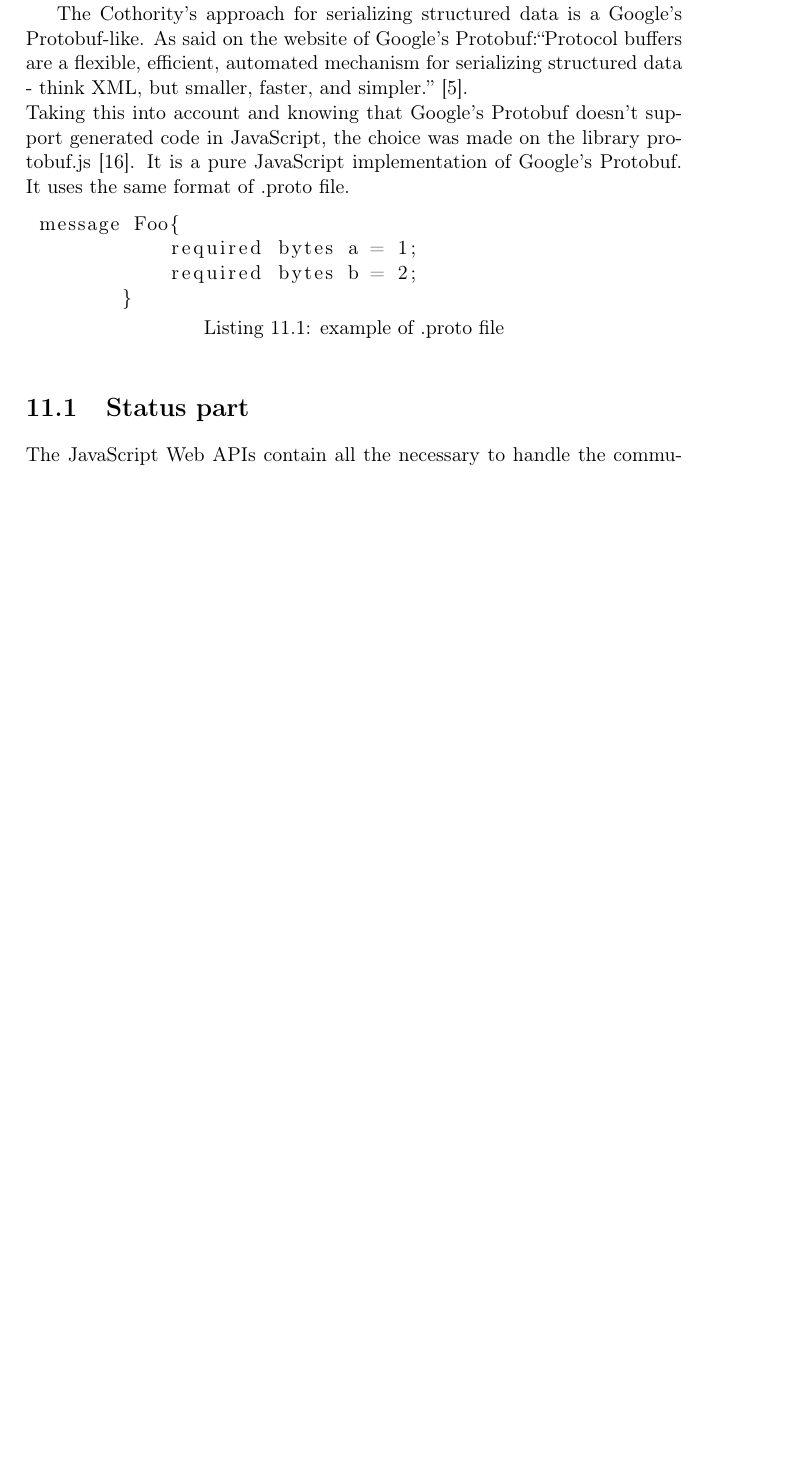
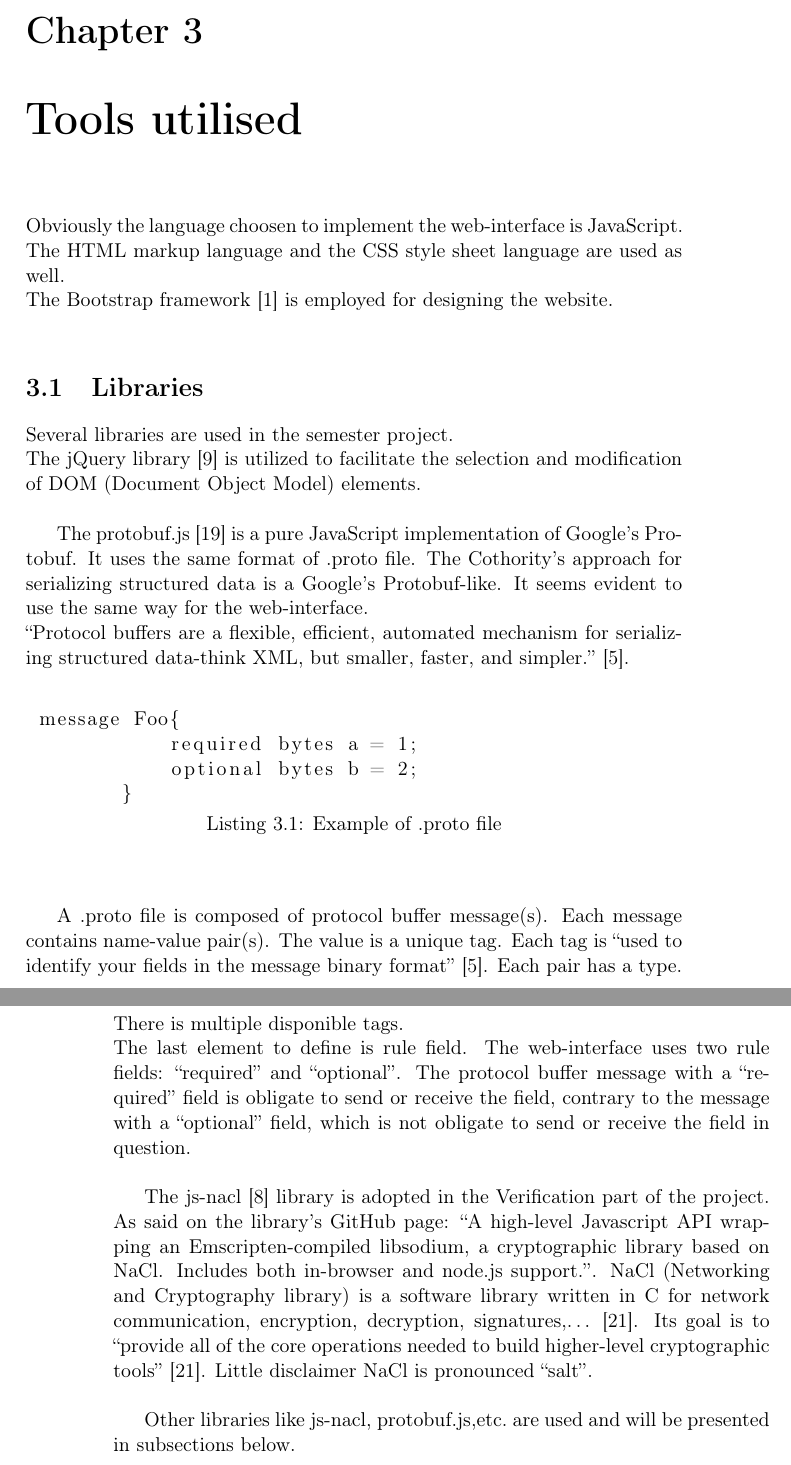
Before and after one commit to bnanchen/webcothority_report, a LaTeX thesis (report.tex): part of page 23 of 35 before the commit and two parts of pages 5 and 6 of 25 after it, the two joined at a grey line, cut at the place of the change, the shorter picture padded with empty space. Compiled offline with pdfLaTeX.

Commit message:
Day Seven

```diff
--- a/report.tex
+++ b/report.tex
@@ -1,4 +1,4 @@
-\documentclass[11pt, a4paper, twoside, openright]{book} %draft
+\documentclass[11pt, a4paper, twoside, openright, openany]{book} %draft
 
 \usepackage{graphicx,color}
 \usepackage{amssymb, amsmath, array}
@@ -34,0 +55,47 @@ TODO:presentation of the report!!!!!!!!!!!!!!!!!!!!!!!!!!!!!!!!!
+\chapter{Tools utilised}
+Obviously the language choosen to implement the web-interface is JavaScript.
+The HTML markup language and the CSS style sheet language are used as well.
+\newline
+The Bootstrap framework~\cite{bootstrap} is employed for designing the website.\\
+
+\section{Libraries}
+Several libraries are used in the semester project.
+\newline
+The jQuery library~\cite{query} is utilized to
+facilitate the selection and modification of DOM (Document Object Model) elements.\\
+
+The protobuf.js~\cite{protobufjs} is a pure JavaScript implementation of Google's Protobuf.
+It uses the same format of .proto file.
+The Cothority's approach for serializing structured data is a Google's Protobuf-like.
+It seems evident to use the same way for the web-interface.
+\newline
+\say{Protocol buffers are a flexible, efficient, automated mechanism for
+serializing structured data-think XML, but smaller, faster, and simpler.}~\cite{protobufDefi}.\\
+
+\begin{lstlisting}[caption={Example of .proto file}, captionpos=b]
+ message Foo{
+            required bytes a = 1;
+            optional bytes b = 2;
+        }
+\end{lstlisting}
+\leavevmode \\
+
+A .proto file is composed of protocol buffer message(s). Each message contains name-value pair(s).
+The value is a unique tag. Each tag is \say{used to identify your
+ fields in the message binary format}~\cite{protobufDefi}.
+Each pair has a type. There is multiple disponible tags.
+\newline
+The last element to define is rule field. The web-interface
+uses two rule fields: \say{required} and \say{optional}. The protocol buffer message
+with a \say{required} field is obligate to send or receive the field, contrary to
+the message with a \say{optional} field, which is not obligate to send or receive the field in question.\\
+
+The js-nacl~\cite{jsnacl} library is adopted in the Verification part of the project.
+As said on the library's GitHub page: \say{A high-level Javascript API wrapping an Emscripten-compiled libsodium, a cryptographic library based on NaCl. Includes both in-browser and node.js support.}.
+NaCl (Networking and Cryptography library) is a software library written in C for
+network communication, encryption, decryption, signatures,\ldots~\cite{nacl}. Its
+goal is to \say{provide all of the core operations needed to build higher-level cryptographic tools}~\cite{nacl}.
+Little disclaimer NaCl is pronounced \say{salt}.\\
+
+Other libraries like js-nacl, protobuf.js,etc.\ are used and will be presented
+in subsections below.\\
@@ -57,25 +163,6 @@ Next thing to settle was the communication between the website and a conode.
 The JavaScript Web APIs contain all the necessary to handle this problem.
 The object Websocket~\cite{websocketPage} offers all the tools to create a
 communication between a browser and a server.\\
-
-TODO:presentation of the .proto files!!!!!!!!!!!!!!!!!!!!!!!!!!!!!!!!!
-
-
-The Cothority's approach for serializing structured data is a Google's Protobuf-like.
-As said on the website of Google's Protobuf:\say{Protocol buffers are a flexible,
-efficient, automated mechanism for serializing structured data - think XML, but
-smaller, faster, and simpler.}~\cite{protobufDefi}.\\
-Taking this into account and knowing that Google's Protobuf doesn't support generated
-code in JavaScript, the choice was made on the library protobuf.js~\cite{protobufjs}.
-It is a pure JavaScript implementation of Google's Protobuf. It uses the same format
-of .proto file.
-
-\begin{lstlisting}[caption={example of .proto file}, captionpos=b]
- message Foo{
-            required bytes a = 1;
-            required bytes b = 2;
-        }
-\end{lstlisting}
 
 %talk about the implementation of the Status Part
 \section{Status part}
```
Also changed, not shown: report.bib (+19 -0 lines), report.pdf, report.tex (91 more changed lines), 2 other files.
